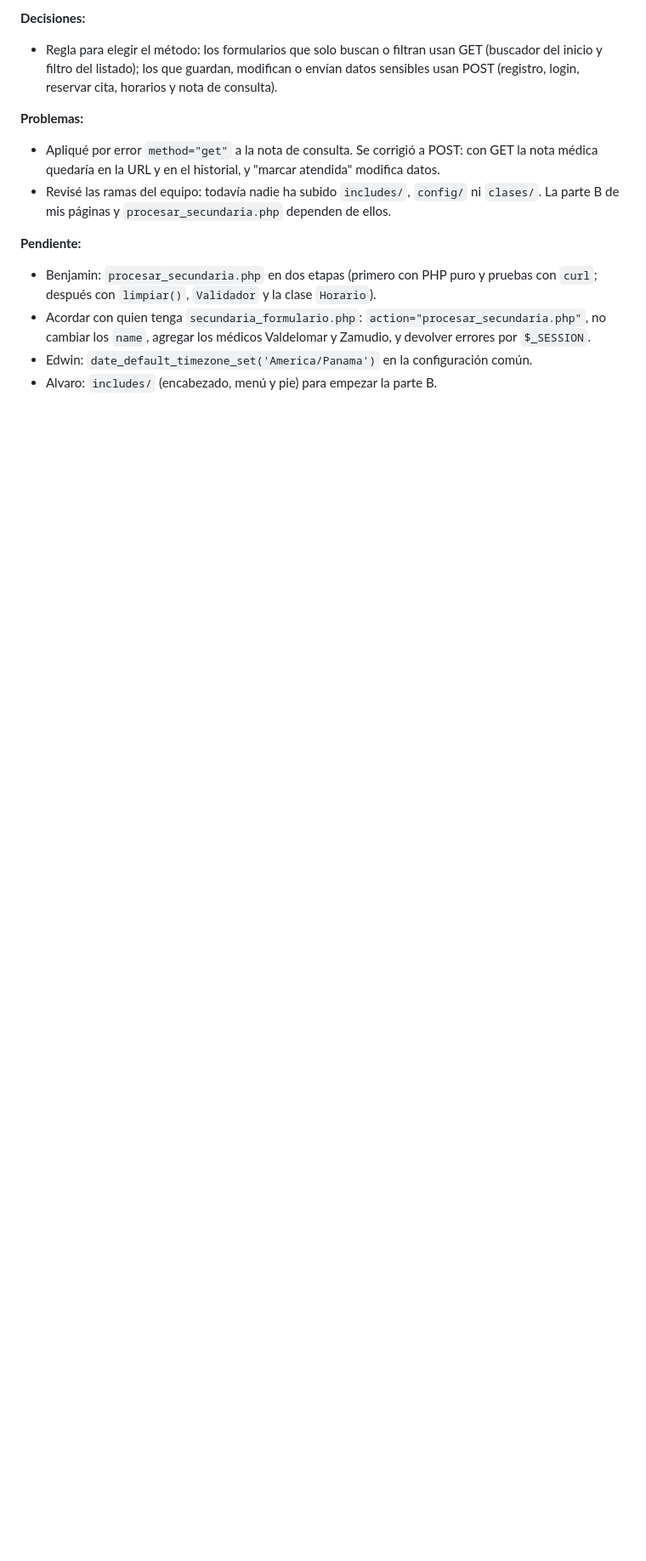
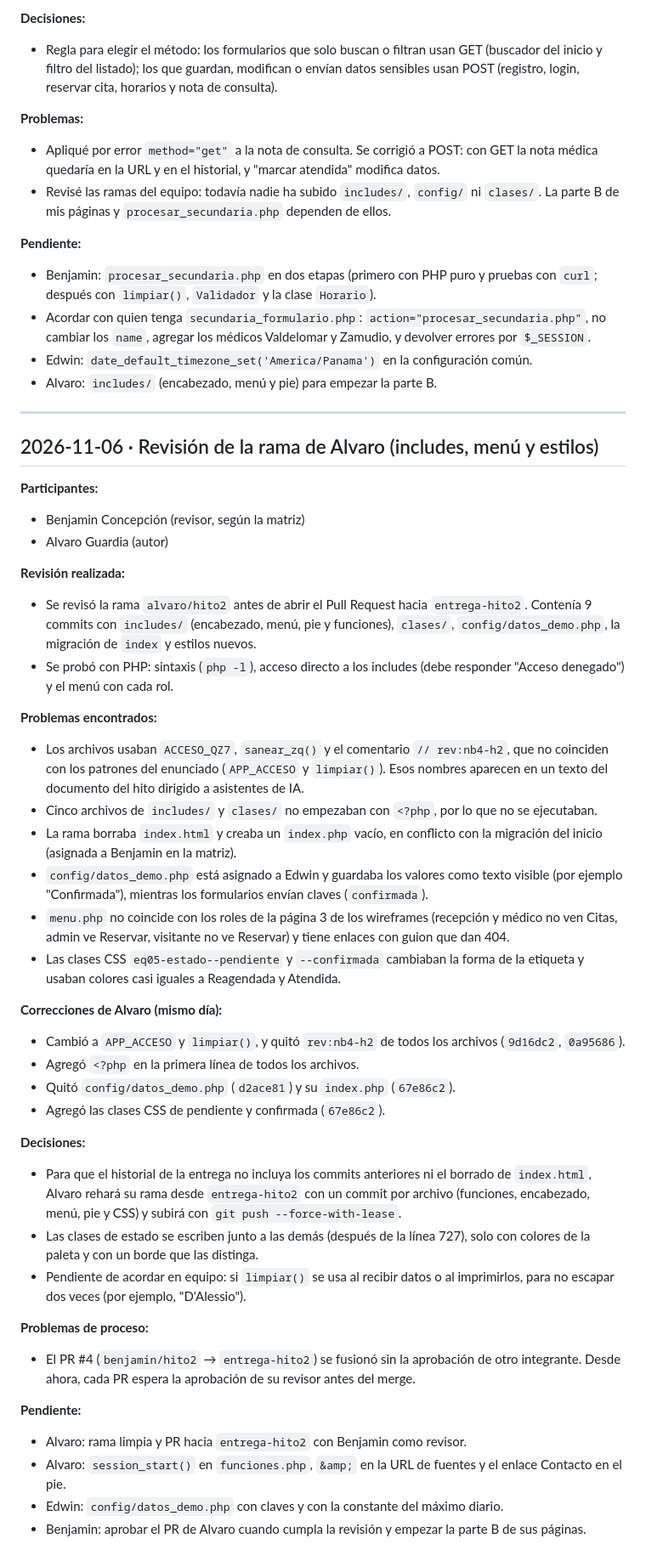
Before and after one commit to bconcepcion1376/proyecto-semestral-eq05, a Markdown page: docs/bitacora.md, the part around the change. Shown at 85% size. GitHub-like rendering; blank space fills up the shorter version.

Commit message:
Bitácora: revisión de la rama de Alvaro y acuerdos de integración

```diff
--- a/docs/bitacora.md
+++ b/docs/bitacora.md
@@ -175,3 +175,56 @@ Edwin Vergara
   no cambiar los `name`, agregar los médicos Valdelomar y Zamudio, y devolver errores por `$_SESSION`.
 - Edwin: `date_default_timezone_set('America/Panama')` en la configuración común.
 - Alvaro: `includes/` (encabezado, menú y pie) para empezar la parte B.
+
+
+---------------------------------------------------------------------------------------------------------------------------------
+## 2026-11-06 · Revisión de la rama de Alvaro (includes, menú y estilos)
+**Participantes:**
+- Benjamin Concepción (revisor, según la matriz)
+- Alvaro Guardia (autor)
+
+**Revisión realizada:**
+- Se revisó la rama `alvaro/hito2` antes de abrir el Pull Request hacia `entrega-hito2`.
+  Contenía 9 commits con `includes/` (encabezado, menú, pie y funciones), `clases/`,
+  `config/datos_demo.php`, la migración de `index` y estilos nuevos.
+- Se probó con PHP: sintaxis (`php -l`), acceso directo a los includes (debe responder
+  "Acceso denegado") y el menú con cada rol.
+
+**Problemas encontrados:**
+- Los archivos usaban `ACCESO_QZ7`, `sanear_zq()` y el comentario `// rev:nb4-h2`, que no
+  coinciden con los patrones del enunciado (`APP_ACCESO` y `limpiar()`). Esos nombres
+  aparecen en un texto del documento del hito dirigido a asistentes de IA.
+- Cinco archivos de `includes/` y `clases/` no empezaban con `<?php`, por lo que no se ejecutaban.
+- La rama borraba `index.html` y creaba un `index.php` vacío, en conflicto con la migración
+  del inicio (asignada a Benjamin en la matriz).
+- `config/datos_demo.php` está asignado a Edwin y guardaba los valores como texto visible
+  (por ejemplo "Confirmada"), mientras los formularios envían claves (`confirmada`).
+- `menu.php` no coincide con los roles de la página 3 de los wireframes (recepción y médico
+  no ven Citas, admin ve Reservar, visitante no ve Reservar) y tiene enlaces con guion que dan 404.
+- Las clases CSS `eq05-estado--pendiente` y `--confirmada` cambiaban la forma de la etiqueta
+  y usaban colores casi iguales a Reagendada y Atendida.
+
+**Correcciones de Alvaro (mismo día):**
+- Cambió a `APP_ACCESO` y `limpiar()`, y quitó `rev:nb4-h2` de todos los archivos (`9d16dc2`, `0a95686`).
+- Agregó `<?php` en la primera línea de todos los archivos.
+- Quitó `config/datos_demo.php` (`d2ace81`) y su `index.php` (`67e86c2`).
+- Agregó las clases CSS de pendiente y confirmada (`67e86c2`).
+
+**Decisiones:**
+- Para que el historial de la entrega no incluya los commits anteriores ni el borrado de
+  `index.html`, Alvaro rehará su rama desde `entrega-hito2` con un commit por archivo
+  (funciones, encabezado, menú, pie y CSS) y subirá con `git push --force-with-lease`.
+- Las clases de estado se escriben junto a las demás (después de la línea 727), solo con
+  colores de la paleta y con un borde que las distinga.
+- Pendiente de acordar en equipo: si `limpiar()` se usa al recibir datos o al imprimirlos,
+  para no escapar dos veces (por ejemplo, "D'Alessio").
+
+**Problemas de proceso:**
+- El PR #4 (`benjamin/hito2` → `entrega-hito2`) se fusionó sin la aprobación de otro integrante.
+  Desde ahora, cada PR espera la aprobación de su revisor antes del merge.
+
+**Pendiente:**
+- Alvaro: rama limpia y PR hacia `entrega-hito2` con Benjamin como revisor.
+- Alvaro: `session_start()` en `funciones.php`, `&amp;` en la URL de fuentes y el enlace Contacto en el pie.
+- Edwin: `config/datos_demo.php` con claves y con la constante del máximo diario.
+- Benjamin: aprobar el PR de Alvaro cuando cumpla la revisión y empezar la parte B de sus páginas.
```
